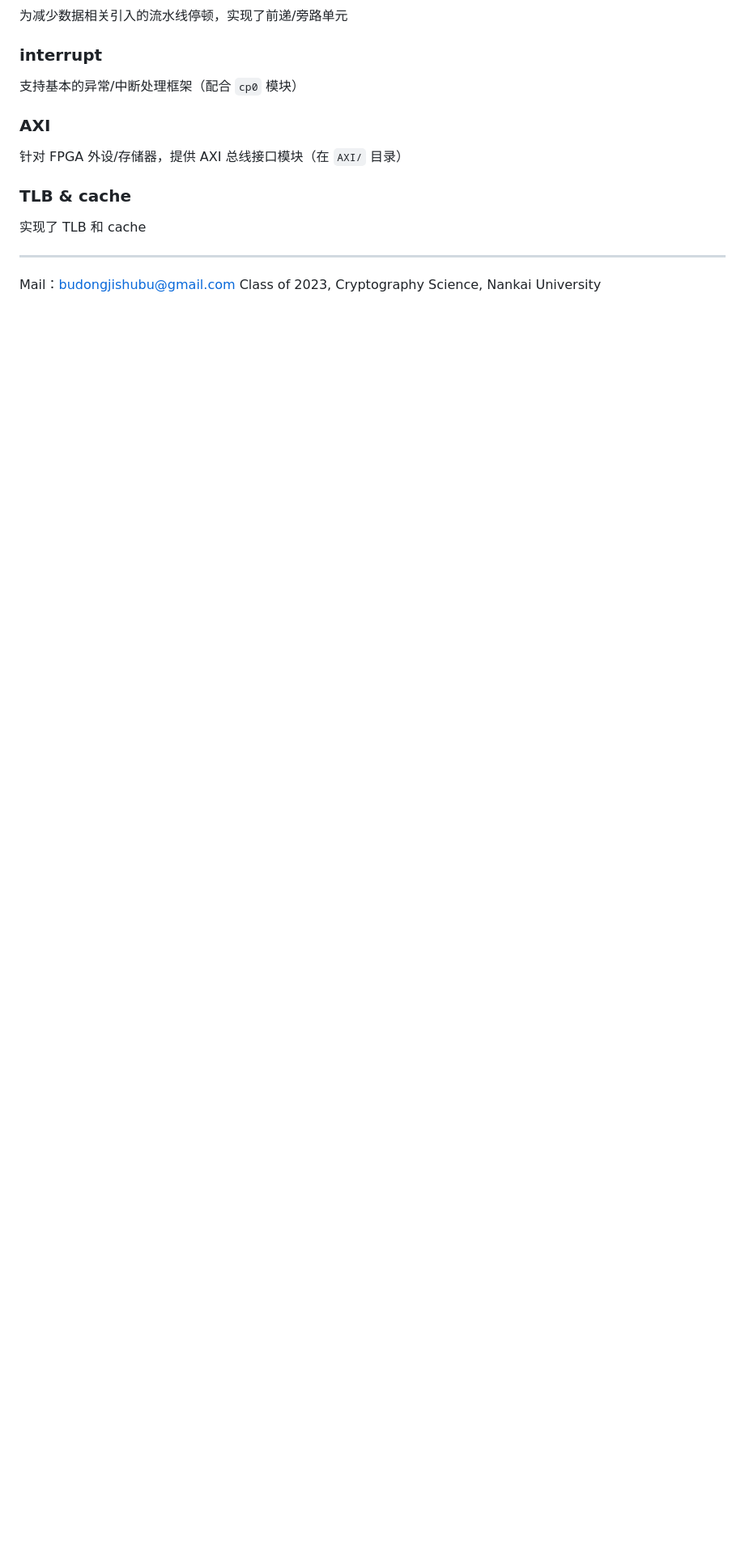
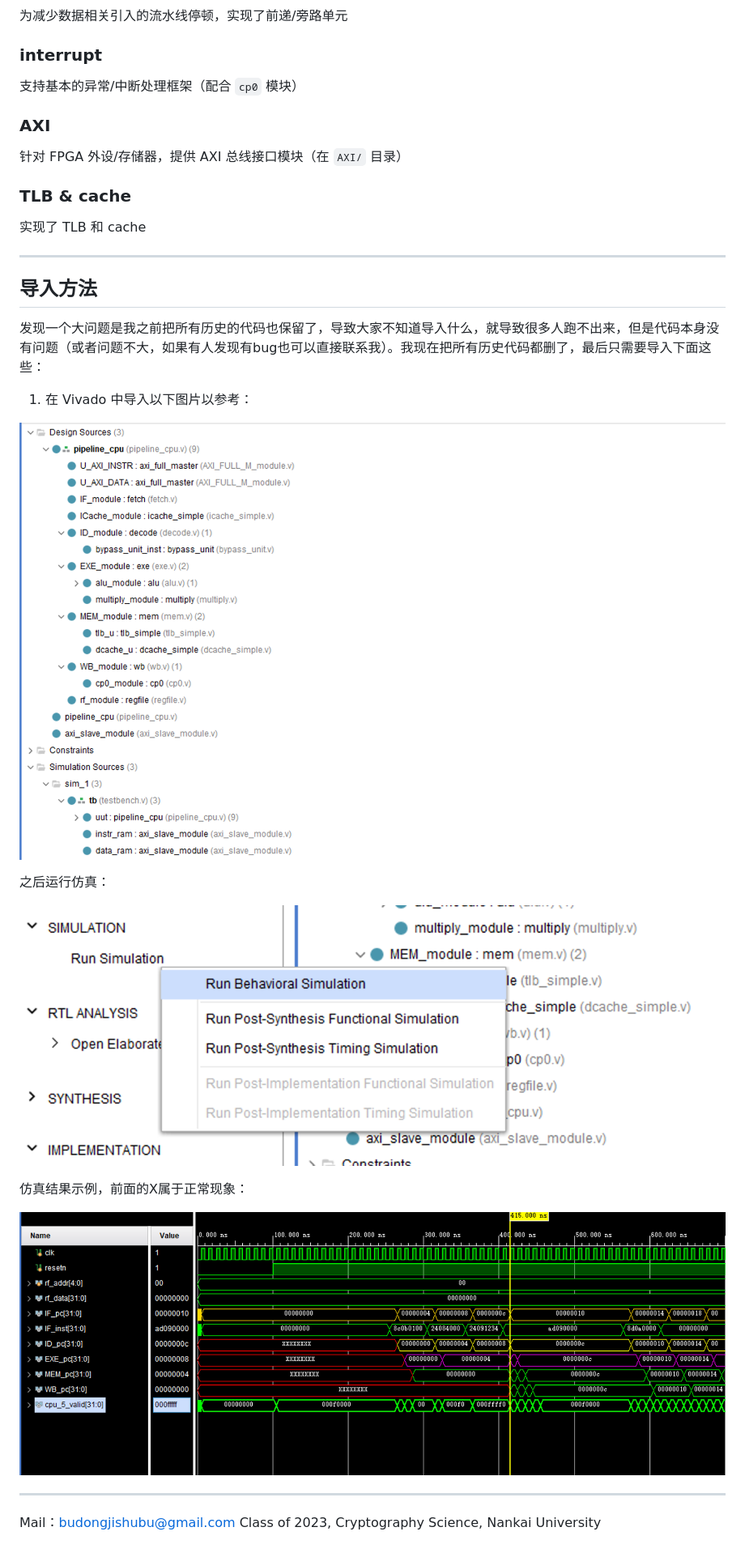
Before and after one commit to Zhaoyang-Liang/pipline_cpu_with_Cache-TLB, a Markdown page: README.md, the part around the change printed below. Shown: that part at 81% size. Drawn GitHub-style; pictures changed too: 最终实验报告/img/只能跑仿真.png (added), 最终实验报告/img/所需文件.png (added), 最终实验报告/img/结果.png (added); blank space fills up the shorter version.

```diff
--- a/README.md
+++ b/README.md
@@ -94,6 +87,27 @@ Switch the language:
 
 ---
 
+## 导入方法
+
+发现一个大问题是我之前把所有历史的代码也保留了，导致大家不知道导入什么，就导致很多人跑不出来，但是代码本身没有问题（或者问题不大，如果有人发现有bug也可以直接联系我）。我现在把所有历史代码都删了，最后只需要导入下面这些：
+
+1. 在 Vivado 中导入以下图片以参考：
+
+ ![所需文件.png](最终实验报告/img/所需文件.png)
+
+
+之后运行仿真：
+
+ ![只能跑仿真.png](最终实验报告/img/只能跑仿真.png)
+
+
+仿真结果示例，前面的X属于正常现象：
+
+ ![结果.png](最终实验报告/img/结果.png)
+
+
+---
+
 
 Mail：budongjishubu@gmail.com
 Class of 2023, Cryptography Science, Nankai University
```
Also changed, not shown: other parts of README.md (+7 -14 lines), CPU设计图.jpg (deleted), 7 other files.
